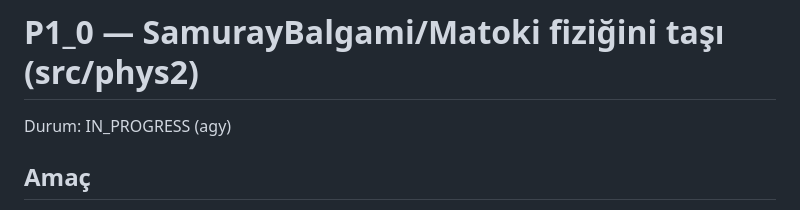
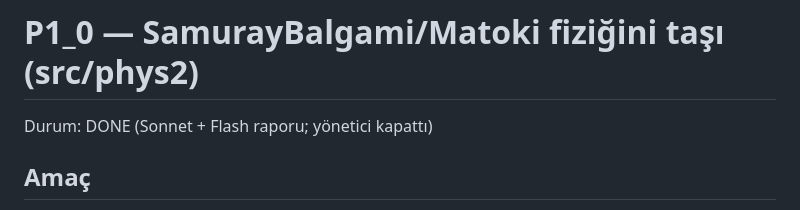
Before and after one commit to Xassemblianist/MatokiEngine, a Markdown page: tasks/P1_0_phys_port.md, the part around the change. Drawn GitHub-style.

Commit message:
P1_0: durum DONE

```diff
--- a/tasks/P1_0_phys_port.md
+++ b/tasks/P1_0_phys_port.md
@@ -1,6 +1,6 @@
 # P1_0 — SamurayBalgami/Matoki fiziğini taşı (src/phys2)
 
-Durum: IN_PROGRESS (agy)
+Durum: DONE (Sonnet + Flash raporu; yönetici kapattı)
 
 ## Amaç
 Arkadaşın motorundaki fizik (`/home/ostriquetrum/matoki-wt/review/SamurayBalgami-Matoki/src/phys/*`, ~6.6k satır;
```
